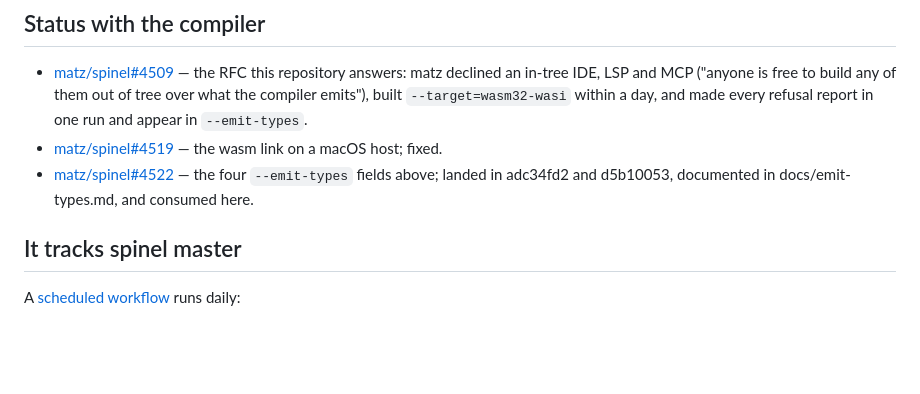
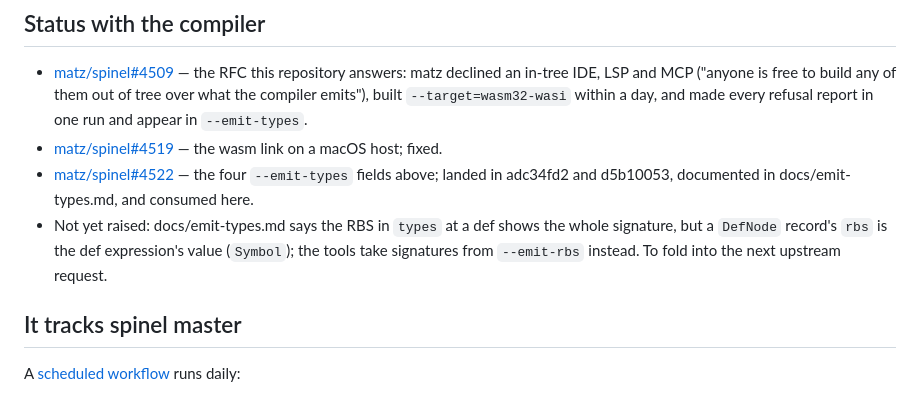
Before and after one commit to rubys/spinel-ide, a Markdown page: README.md, the part around the change. Rendered like a GitHub page; blank space fills up the shorter version.

Commit message:
README: note the DefNode rbs vs doc mismatch, unraised
Co-Authored-By: Claude Opus 5 (1M context) <noreply@anthropic.com>

```diff
--- a/README.md
+++ b/README.md
@@ -154,6 +154,10 @@ exactly the kind of report that turns into a field in `--emit-types`.
 - [matz/spinel#4522](https://github.com/matz/spinel/issues/4522) — the
   four `--emit-types` fields above; landed in adc34fd2 and d5b10053,
   documented in docs/emit-types.md, and consumed here.
+- Not yet raised: docs/emit-types.md says the RBS in `types` at a def
+  shows the whole signature, but a `DefNode` record's `rbs` is the def
+  expression's value (`Symbol`); the tools take signatures from
+  `--emit-rbs` instead. To fold into the next upstream request.
 
 ## It tracks spinel master
 
```
